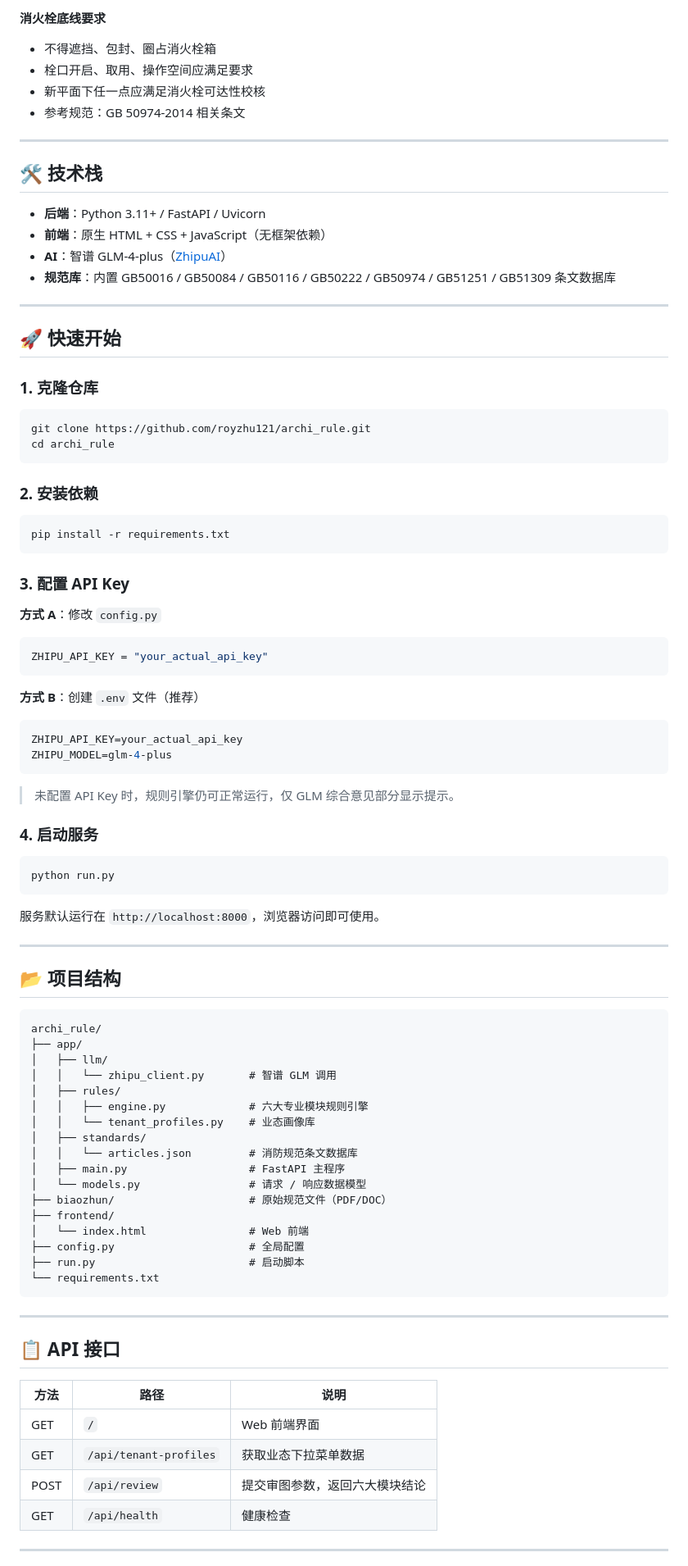
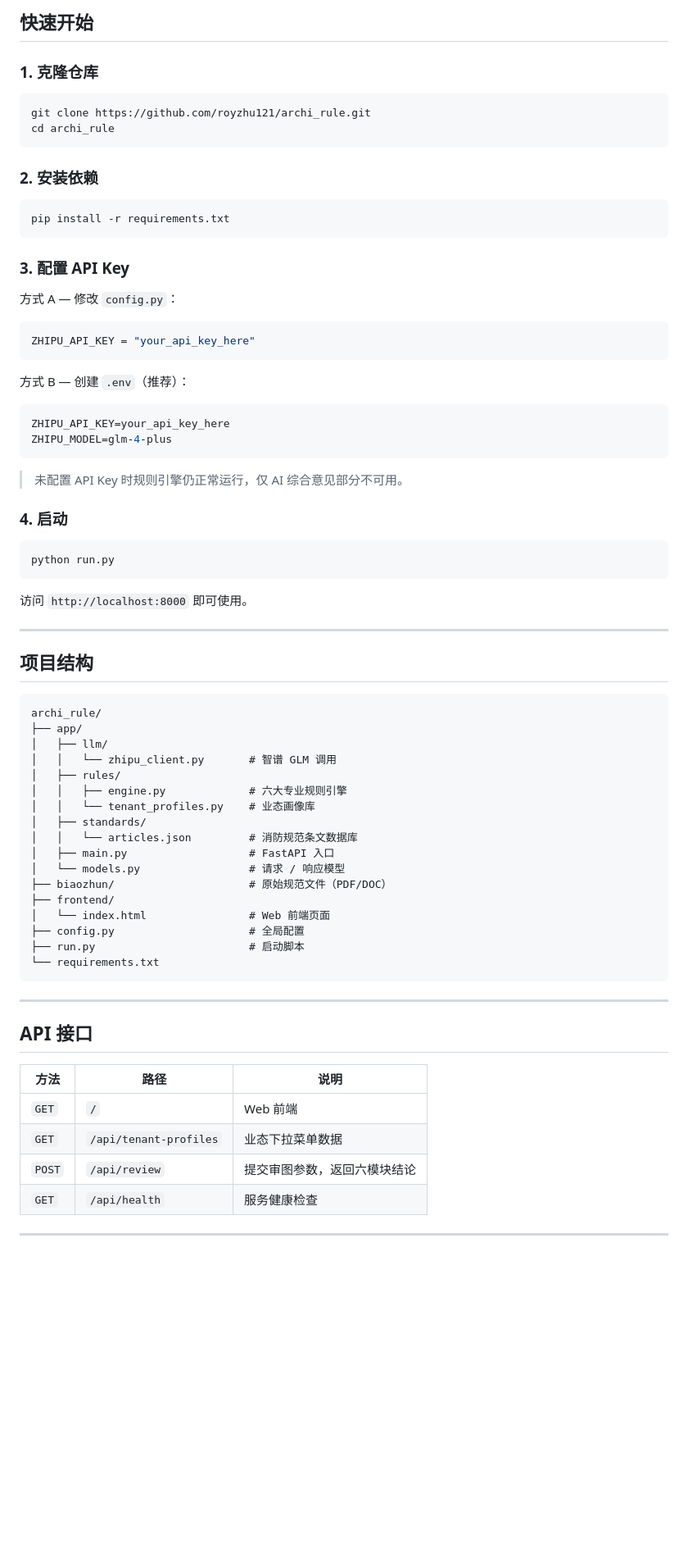
Before and after one commit to royzhu121/archi_rule, a Markdown page: README.md, the part around one of its changes. Shown at 82% size. Rendered like a GitHub page; blank space fills up the shorter version.

````diff
--- a/README.md
+++ b/README.md
@@ -182,21 +117,4 @@
-**消火栓底线要求**
-- 不得遮挡、包封、圈占消火栓箱
-- 栓口开启、取用、操作空间应满足要求
-- 新平面下任一点应满足消火栓可达性校核
-- 参考规范：GB 50974-2014 相关条文
-
----
-
-## 🛠️ 技术栈
-
-- **后端**：Python 3.11+ / FastAPI / Uvicorn
-- **前端**：原生 HTML + CSS + JavaScript（无框架依赖）
-- **AI**：智谱 GLM-4-plus（[ZhipuAI](https://open.bigmodel.cn/)）
-- **规范库**：内置 GB50016 / GB50084 / GB50116 / GB50222 / GB50974 / GB51251 / GB51309 条文数据库
-
----
-
-## 🚀 快速开始
+## 快速开始
 
 ### 1. 克隆仓库
 
@@ -213,32 +131,32 @@ pip install -r requirements.txt
 
 ### 3. 配置 API Key
 
-**方式 A**：修改 `config.py`
+方式 A — 修改 `config.py`：
 
 ```python
-ZHIPU_API_KEY = "your_actual_api_key"
+ZHIPU_API_KEY = "your_api_key_here"
 ```
 
-**方式 B**：创建 `.env` 文件（推荐）
+方式 B — 创建 `.env`（推荐）：
 
 ```env
-ZHIPU_API_KEY=your_actual_api_key
+ZHIPU_API_KEY=your_api_key_here
 ZHIPU_MODEL=glm-4-plus
 ```
 
-> 未配置 API Key 时，规则引擎仍可正常运行，仅 GLM 综合意见部分显示提示。
+> 未配置 API Key 时规则引擎仍正常运行，仅 AI 综合意见部分不可用。
 
-### 4. 启动服务
+### 4. 启动
 
 ```bash
 python run.py
 ```
 
-服务默认运行在 `http://localhost:8000`，浏览器访问即可使用。
+访问 `http://localhost:8000` 即可使用。
 
 ---
 
-## 📂 项目结构
+## 项目结构
 
 ```
 archi_rule/
@@ -246,15 +164,15 @@ archi_rule/
 │   ├── llm/
 │   │   └── zhipu_client.py       # 智谱 GLM 调用
 │   ├── rules/
-│   │   ├── engine.py             # 六大专业模块规则引擎
+│   │   ├── engine.py             # 六大专业规则引擎
 │   │   └── tenant_profiles.py    # 业态画像库
 │   ├── standards/
 │   │   └── articles.json         # 消防规范条文数据库
-│   ├── main.py                   # FastAPI 主程序
-│   └── models.py                 # 请求 / 响应数据模型
+│   ├── main.py                   # FastAPI 入口
+│   └── models.py                 # 请求 / 响应模型
 ├── biaozhun/                     # 原始规范文件（PDF/DOC）
 ├── frontend/
-│   └── index.html                # Web 前端
+│   └── index.html                # Web 前端页面
 ├── config.py                     # 全局配置
 ├── run.py                        # 启动脚本
 └── requirements.txt
@@ -262,14 +180,14 @@ archi_rule/
 
 ---
 
-## 📋 API 接口
+## API 接口
 
 | 方法 | 路径 | 说明 |
 |------|------|------|
-| GET | `/` | Web 前端界面 |
-| GET | `/api/tenant-profiles` | 获取业态下拉菜单数据 |
-| POST | `/api/review` | 提交审图参数，返回六大模块结论 |
-| GET | `/api/health` | 健康检查 |
+| `GET` | `/` | Web 前端 |
+| `GET` | `/api/tenant-profiles` | 业态下拉菜单数据 |
+| `POST` | `/api/review` | 提交审图参数，返回六模块结论 |
+| `GET` | `/api/health` | 服务健康检查 |
 
 ---
 
````
Also changed, not shown: other parts of README.md (+100 -184 lines).
